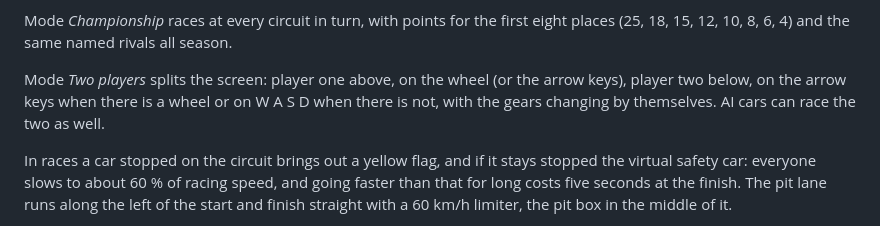
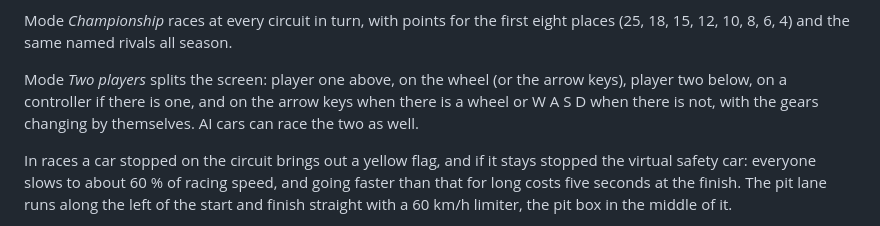
Before and after one commit to UlrikHjort/adarace, a Markdown page: README.md, the part around one of its changes. Drawn GitHub-style.

```diff
--- a/README.md
+++ b/README.md
@@ -225,8 +254,8 @@ Mode *Championship* races at every circuit in turn, with points for the first ei
 (25, 18, 15, 12, 10, 8, 6, 4) and the same named rivals all season.
 
 Mode *Two players* splits the screen: player one above, on the wheel (or the arrow keys),
-player two below, on the arrow keys when there is a wheel or on W A S D when there is not,
-with the gears changing by themselves. AI cars can race the two as well.
+player two below, on a controller if there is one, and on the arrow keys when there is a
+wheel or W A S D when there is not, with the gears changing by themselves. AI cars can race the two as well.
 
 In races a car stopped on the circuit brings out a yellow flag, and if it stays stopped the
 virtual safety car: everyone slows to about 60 % of racing speed, and going faster than that
```
Also changed, not shown: other parts of README.md (+55 -26 lines), docs/screenshots/motorcycle-helmet.jpg (added), docs/screenshots/motorcycle.jpg (added), 16 other files.
